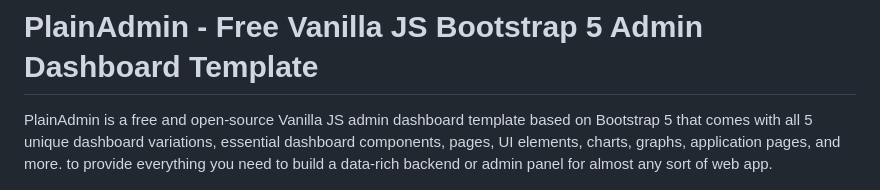
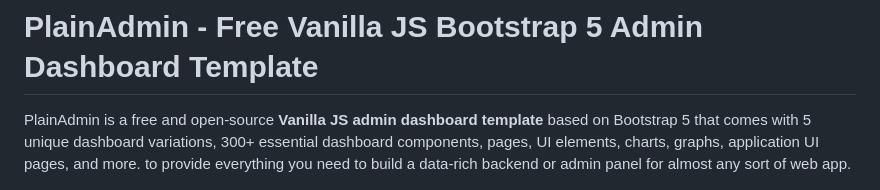
Before and after one commit to PlainAdmin/plain-free-bootstrap-admin-template, a Markdown page: README.md, the part around the change. Drawn GitHub-style.

```diff
--- a/README.md
+++ b/README.md
@@ -1,6 +1,6 @@
 # PlainAdmin - Free Vanilla JS Bootstrap 5 Admin Dashboard Template
 
-PlainAdmin is a free and open-source Vanilla JS admin dashboard template based on Bootstrap 5 that comes with all 5 unique dashboard variations, essential dashboard components, pages, UI elements, charts, graphs, application pages, and more. to provide everything you need to build a data-rich backend or admin panel for almost any sort of web app.
+PlainAdmin is a free and open-source **Vanilla JS admin dashboard template** based on Bootstrap 5 that comes with 5 unique dashboard variations, 300+ essential dashboard components, pages, UI elements, charts, graphs, application UI pages, and more. to provide everything you need to build a data-rich backend or admin panel for almost any sort of web app.
 
 [![plainadmindemo](https://github.com/PlainAdmin/plain-free-bootstrap-admin-template/blob/main/plainadmin.jpg)](https://demo.plainadmin.com/)
 
```
